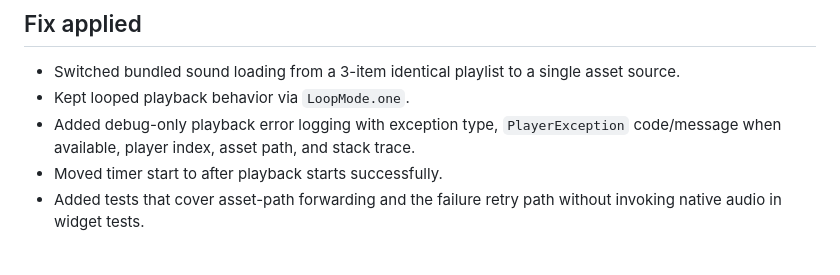
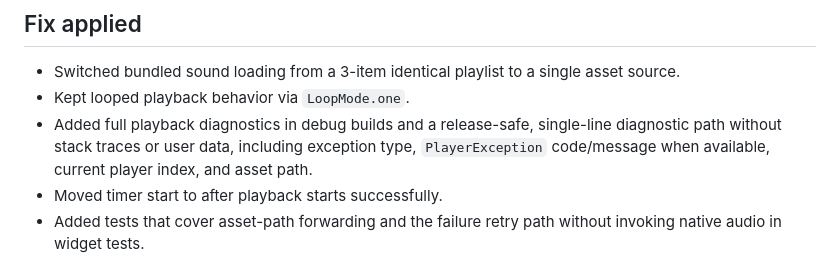
Before and after one commit to lukexd09/nurtly-app, a Markdown page: docs/release/android_sounds_playback_212_investigation.md, the part around the change. Drawn GitHub-style.

Commit message:
docs(release): align Sounds playback diagnostics

```diff
--- a/docs/release/android_sounds_playback_212_investigation.md
+++ b/docs/release/android_sounds_playback_212_investigation.md
@@ -65,7 +65,7 @@ This local fix does not prove the original Google Play release failure cause by
 
 - Switched bundled sound loading from a 3-item identical playlist to a single asset source.
 - Kept looped playback behavior via `LoopMode.one`.
-- Added debug-only playback error logging with exception type, `PlayerException` code/message when available, player index, asset path, and stack trace.
+- Added full playback diagnostics in debug builds and a release-safe, single-line diagnostic path without stack traces or user data, including exception type, `PlayerException` code/message when available, current player index, and asset path.
 - Moved timer start to after playback starts successfully.
 - Added tests that cover asset-path forwarding and the failure retry path without invoking native audio in widget tests.
 
```
